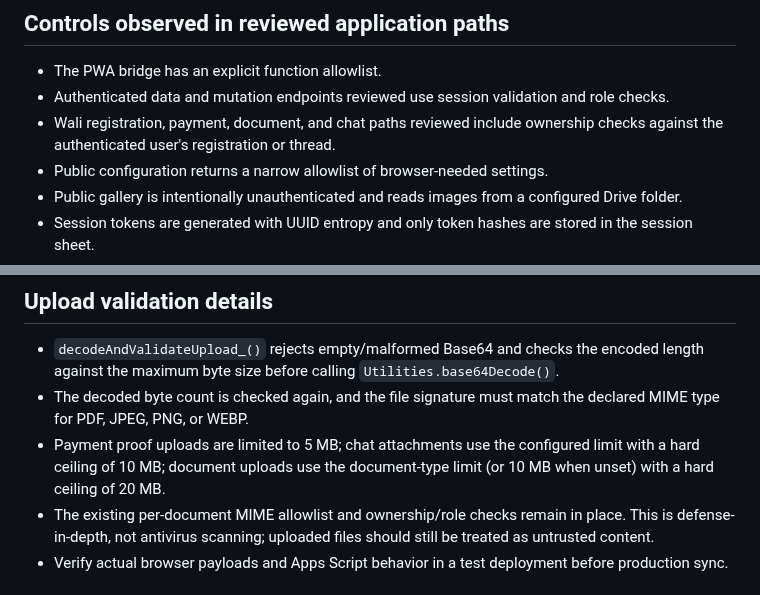
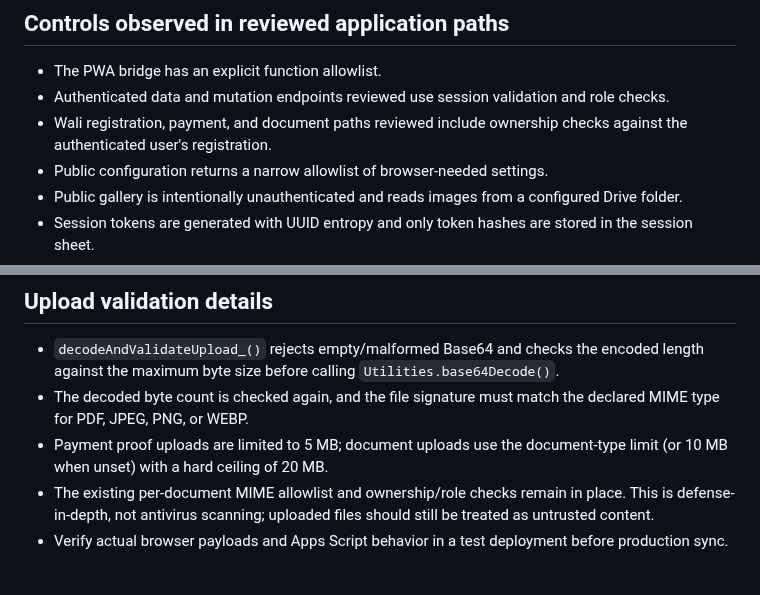
Before and after one commit to appfathanmubina/psb-pcbfm, a Markdown page: docs/security-audit.md, 2 parts joined by grey strips. GitHub-like rendering.

```diff
--- a/docs/security-audit.md
+++ b/docs/security-audit.md
@@ -36,7 +34,7 @@
 
 - The PWA bridge has an explicit function allowlist.
 - Authenticated data and mutation endpoints reviewed use session validation and role checks.
-- Wali registration, payment, document, and chat paths reviewed include ownership checks against the authenticated user's registration or thread.
+- Wali registration, payment, and document paths reviewed include ownership checks against the authenticated user's registration.
 - Public configuration returns a narrow allowlist of browser-needed settings.
 - Public gallery is intentionally unauthenticated and reads images from a configured Drive folder.
 - Session tokens are generated with UUID entropy and only token hashes are stored in the session sheet.
@@ -79,7 +84,7 @@
 
 - `decodeAndValidateUpload_()` rejects empty/malformed Base64 and checks the encoded length against the maximum byte size before calling `Utilities.base64Decode()`.
 - The decoded byte count is checked again, and the file signature must match the declared MIME type for PDF, JPEG, PNG, or WEBP.
-- Payment proof uploads are limited to 5 MB; chat attachments use the configured limit with a hard ceiling of 10 MB; document uploads use the document-type limit (or 10 MB when unset) with a hard ceiling of 20 MB.
+- Payment proof uploads are limited to 5 MB; document uploads use the document-type limit (or 10 MB when unset) with a hard ceiling of 20 MB.
 - The existing per-document MIME allowlist and ownership/role checks remain in place. This is defense-in-depth, not antivirus scanning; uploaded files should still be treated as untrusted content.
 - Verify actual browser payloads and Apps Script behavior in a test deployment before production sync.
 
```
Also changed, not shown: other parts of docs/security-audit.md (+11 -6 lines).
